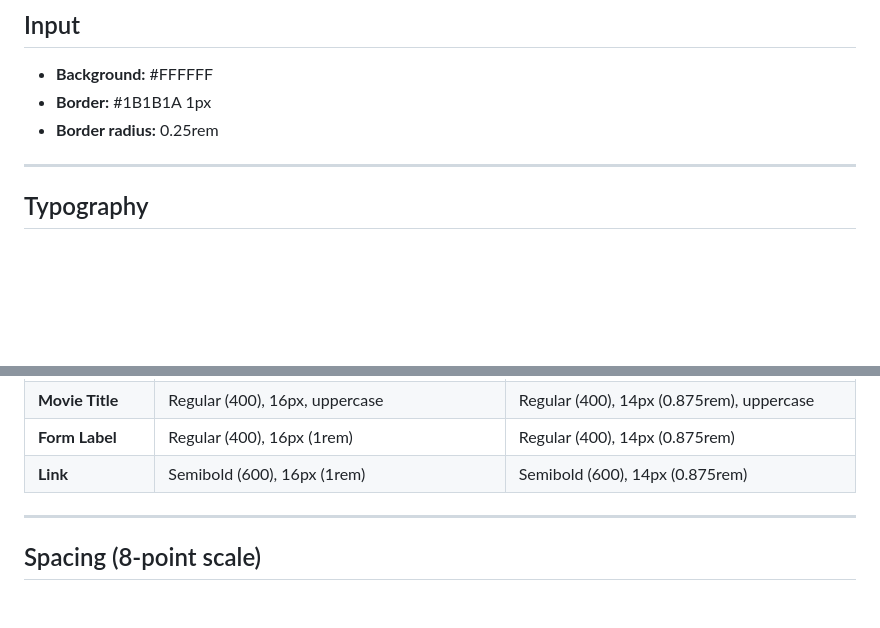
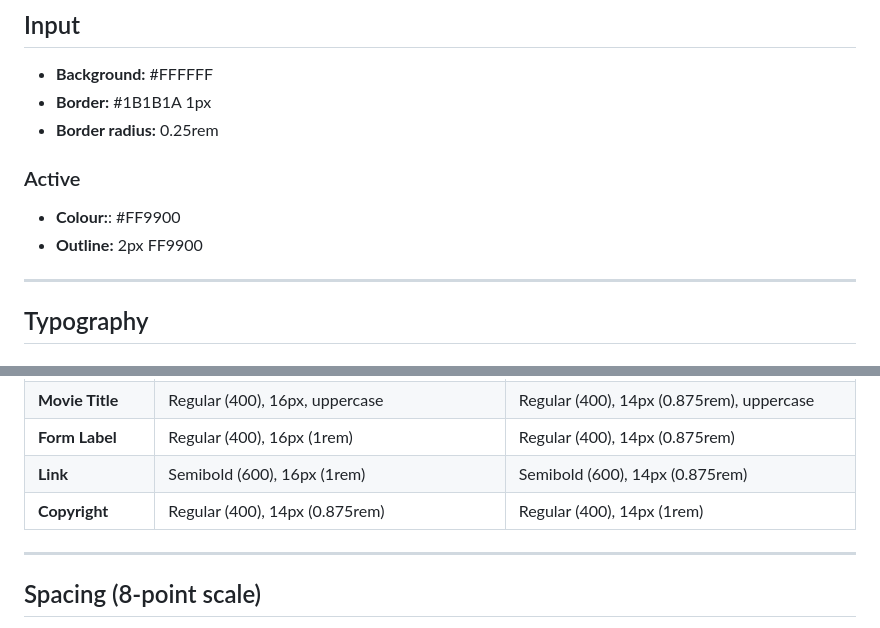
Before and after one commit to erisan-noroff/SquareEyes-Reworked, a Markdown page: docs/Design_Specifications.md, 2 parts joined by grey strips. Drawn GitHub-style; blank space fills up the shorter version.

Commit message:
Added Copyright to Typography section in Design Specs.

```diff
--- a/docs/Design_Specifications.md
+++ b/docs/Design_Specifications.md
@@ -75,6 +75,11 @@ typography, colour palette, spacing, and component specifications for the Square
 - **Border:** #1B1B1A 1px
 - **Border radius:** 0.25rem
 
+### Active
+
+- **Colour:**: #FF9900
+- **Outline:** 2px FF9900
+
 ***
 
 ## Typography
@@ -113,7 +118,8 @@ typography, colour palette, spacing, and component specifications for the Square
 | **Price**            | Semibold (600), 16px (1rem)                                             | Semibold (600), 14px (0.875rem)                                         |
 | **Movie Title**      | Regular (400), 16px, uppercase                                          | Regular (400), 14px (0.875rem), uppercase                               |
 | **Form Label**       | Regular (400), 16px (1rem)                                              | Regular (400), 14px (0.875rem)                                          |
-| **Link**             | Semibold (600), 16px (1rem)                                             | Semibold (600), 14px (0.875rem)                                        |
+| **Link**             | Semibold (600), 16px (1rem)                                             | Semibold (600), 14px (0.875rem)                                         |
+| **Copyright**        | Regular (400), 14px (0.875rem)                                          | Regular (400), 14px (1rem)                                              |
 
 ***
 
```
